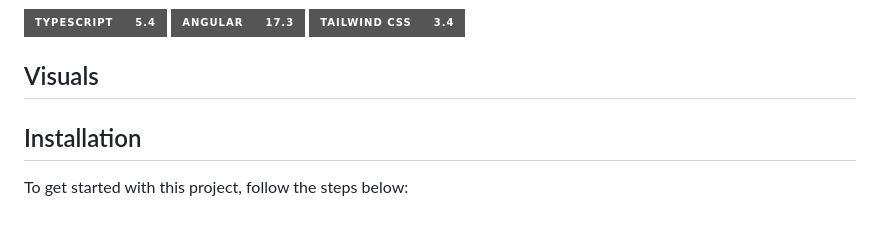
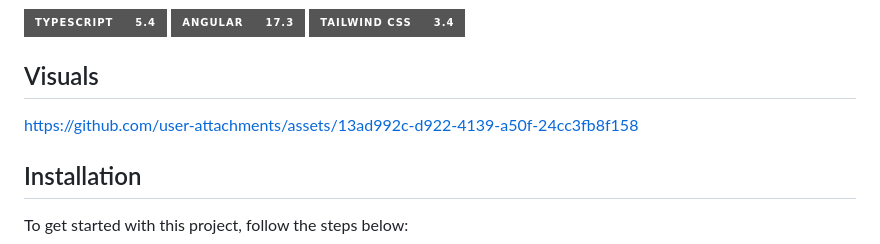
Before and after one commit to cristianscheid/dual-backend-book-crud, a Markdown page: README.md, the part around the change. Drawn GitHub-style; badges without logos; blank space fills up the shorter version.

```diff
--- a/README.md
+++ b/README.md
@@ -25,6 +25,8 @@ This project was developed to gain hands-on experience with Node.js and Express.
 ![Tailwind CSS][tailwindcss-badge]
 
 ## Visuals
+
+https://github.com/user-attachments/assets/13ad992c-d922-4139-a50f-24cc3fb8f158
 
 ## Installation
 
```
